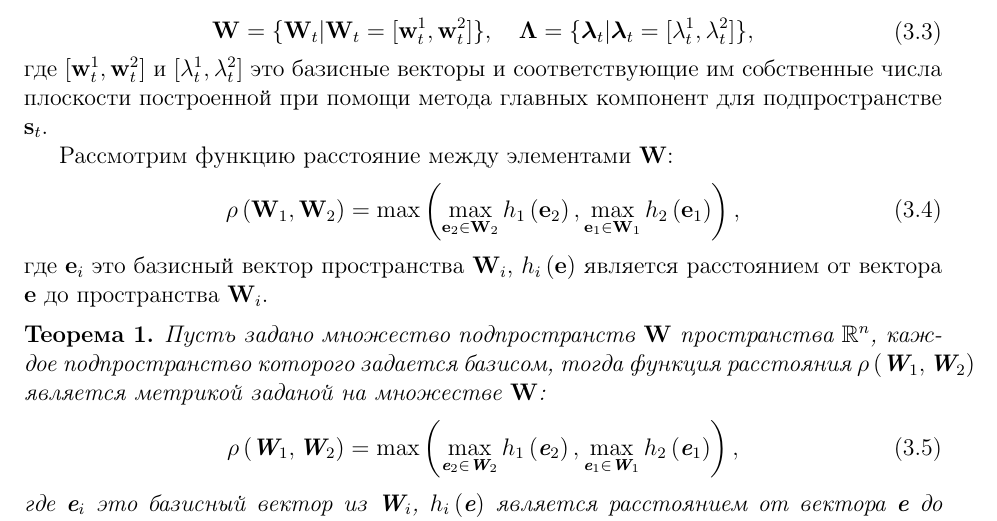
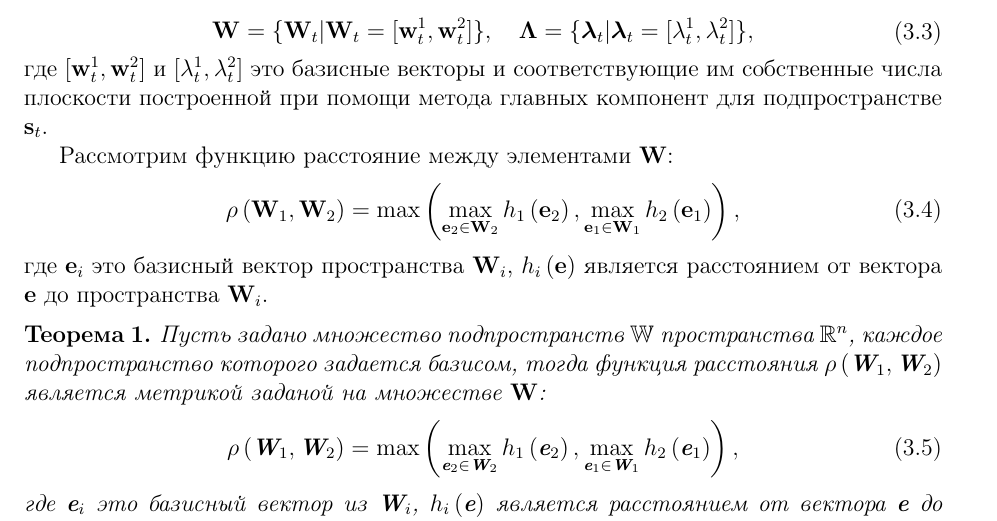
Before and after one commit to andriygav/TimeSeriesClustering, a LaTeX document (paper/Grabovoy2019TimeSeriesClustering.tex): part of page 4 of 13, cut so that both start at the same text. Compiled offline with pdfLaTeX.

Commit message:
fixed text

```diff
--- a/paper/Grabovoy2019TimeSeriesClustering.tex
+++ b/paper/Grabovoy2019TimeSeriesClustering.tex
@@ -183,10 +183,9 @@ S = \frac{1}{N}\sum_{t=1}^{N}[y_t = a\left(t\right)],
 \end{equation}
 где  $\textbf{e}_i$ это базисный вектор пространства $\textbf{W}_i$, $h_i\left(\textbf{e}\right)$ является расстоянием от вектора $\textbf{e}$ до пространства $\textbf{W}_i$.
 
-\begin{theorem}\label{th:1}
-Пусть задано множество подпространств $\mathbf{W}$ пространства $\mathbb{R}^{n}$, каждое подпространство которого задается базисом, тогда функция расстояния $\rho\left(\textbf{W}_1, \textbf{W}_2\right)$ является метрикой заданой на множестве $\mathbf{W}$:
+\begin{theorem}
+Пусть задано множество подпространств $\mathbb{W}$ пространства $\mathbb{R}^{n}$, каждое подпространство которого задается базисом, тогда функция расстояния $\rho\left(\textbf{W}_1, \textbf{W}_2\right)$ является метрикой заданой на множестве $\mathbf{W}$:
 \begin{equation}
-\label{eq:th2:1}
 \begin{aligned}
 \rho\left(\textbf{W}_1, \textbf{W}_2\right) = \max\left(\max_{\textbf{e}_2 \in \textbf{W}_2} h_{1}\left(\textbf{e}_2\right), \max_{\textbf{e}_1 \in \textbf{W}_1} h_{2}\left(\textbf{e}_1\right)\right),
 \end{aligned}
```
Also changed, not shown: paper/Grabovoy2019TimeSeriesClustering.pdf, paper/Grabovoy2019TimeSeriesClustering.tex (4 more changed lines), 1 other file.
